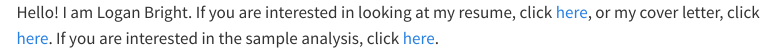
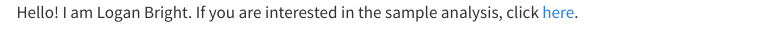
Before and after one commit to LBright139/my-website, a Quarto document (index.qmd): the page in a window 1100 px wide, from its top. Rendered offline with R 4.5, knitr and Pandoc in place of Quarto, with nearby package versions; menus at the side of the page are left out.

Commit message:
editing website for jobs

```diff
--- a/_quarto.yml
+++ b/_quarto.yml
@@ -8,12 +8,6 @@ website:
       - href: index.qmd
         text: Home
       - sample_analysis.qmd
-      - href: L_Bright_Resume.pdf
-        text: Resume
-        target: _blank
-      - href: L_Bright_Cover_Letter.pdf
-        text: Cover Letter
-        target: _blank
 
 format:
   html:
--- a/index.qmd
+++ b/index.qmd
@@ -7,4 +7,4 @@ format:
         css: styles.css
 ---
 
-Hello! I am Logan Bright. If you are interested in looking at my resume, click [here](L_Bright_Resume.pdf), or my cover letter, click [here](L_Bright_Cover_Letter.pdf). If you are interested in the sample analysis, click [here](sample_analysis.qmd).
+Hello! I am Logan Bright. If you are interested in the sample analysis, click [here](sample_analysis.qmd).
```
